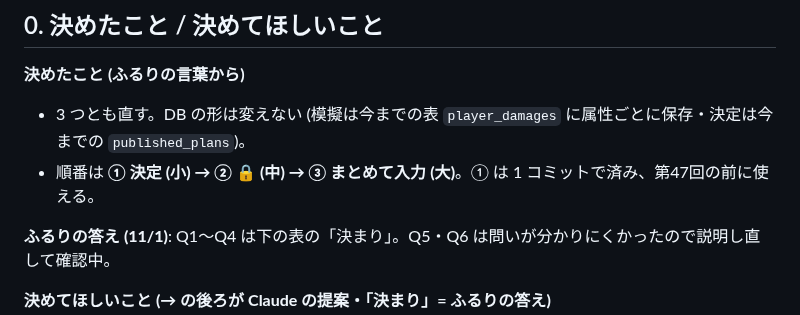
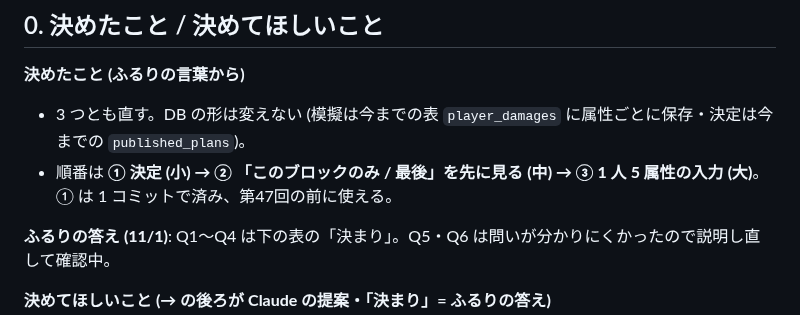
Before and after one commit to Furu1018/shirisu-pad, a Markdown page: docs/第46期_前日準備と組むの見直し_2026-11-01.md, the part around the change. Drawn GitHub-style.

Commit message:
📝 前日準備と組むの見直し: 順番の行の 🔒 を文字に (取りこぼし)
Co-Authored-By: Claude Fable 5.1 <noreply@anthropic.com>

```diff
--- a/docs/第46期_前日準備と組むの見直し_2026-11-01.md
+++ b/docs/第46期_前日準備と組むの見直し_2026-11-01.md
@@ -13,7 +13,7 @@
 
 **決めたこと (ふるりの言葉から)**
 - 3 つとも直す。DB の形は変えない (模擬は今までの表 `player_damages` に属性ごとに保存・決定は今までの `published_plans`)。
-- 順番は **① 決定 (小) → ② 🔒 (中) → ③ まとめて入力 (大)**。① は 1 コミットで済み、第47回の前に使える。
+- 順番は **① 決定 (小) → ② 「このブロックのみ / 最後」を先に見る (中) → ③ 1 人 5 属性の入力 (大)**。① は 1 コミットで済み、第47回の前に使える。
 
 **ふるりの答え (11/1)**: Q1〜Q4 は下の表の「決まり」。Q5・Q6 は問いが分かりにくかったので説明し直して確認中。
 
```
